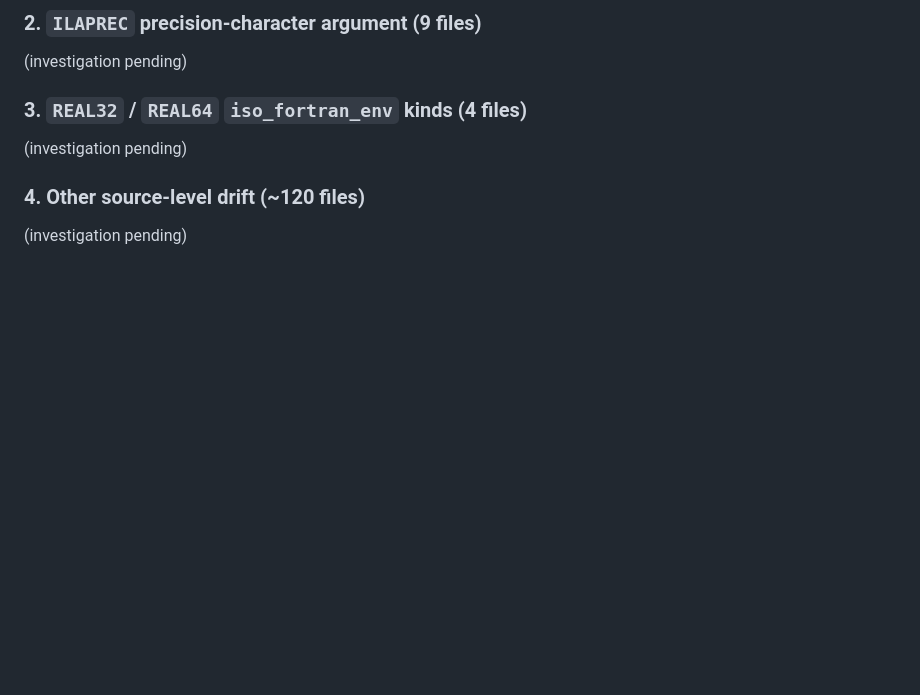
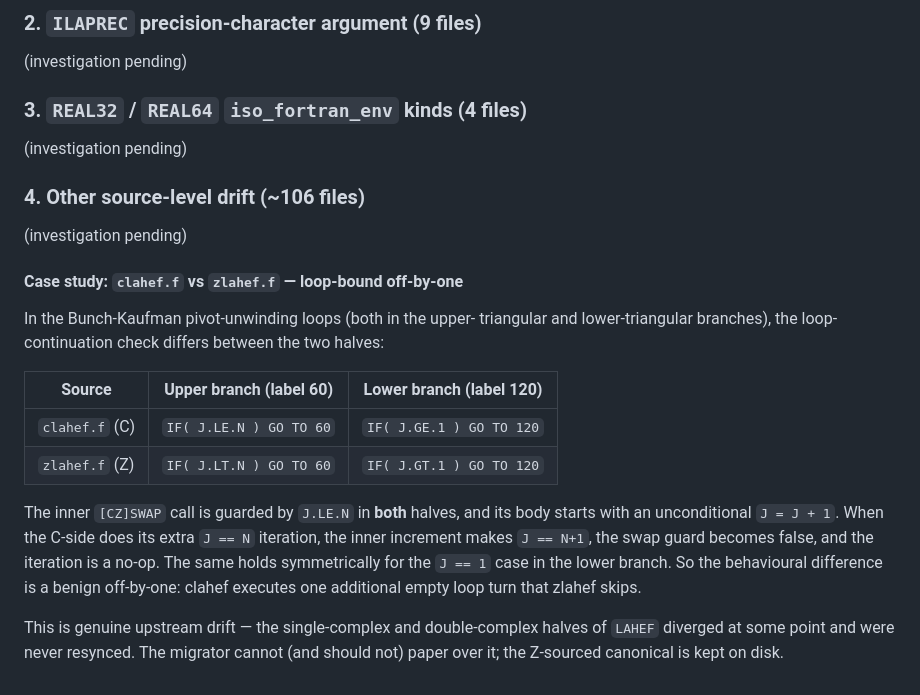
Before and after one commit to kyungminlee/fortran-migrator, a Markdown page: NOTE.md, the part around the change. Drawn GitHub-style; blank space fills up the shorter version.

Commit message:
Document clahef/zlahef loop-bound off-by-one as upstream drift
https://claude.ai/code/session_017php5BcwUSYoEhYMDxEtmW

```diff
--- a/NOTE.md
+++ b/NOTE.md
@@ -128,6 +128,30 @@ The D/Z version is retained.
 
 (investigation pending)
 
-### 4. Other source-level drift (~120 files)
+### 4. Other source-level drift (~106 files)
 
 (investigation pending)
+
+#### Case study: `clahef.f` vs `zlahef.f` — loop-bound off-by-one
+
+In the Bunch-Kaufman pivot-unwinding loops (both in the upper-
+triangular and lower-triangular branches), the loop-continuation
+check differs between the two halves:
+
+| Source          | Upper branch (label 60) | Lower branch (label 120) |
+|-----------------|-------------------------|--------------------------|
+| `clahef.f` (C)  | `IF( J.LE.N ) GO TO 60` | `IF( J.GE.1 ) GO TO 120` |
+| `zlahef.f` (Z)  | `IF( J.LT.N ) GO TO 60` | `IF( J.GT.1 ) GO TO 120` |
+
+The inner `[CZ]SWAP` call is guarded by `J.LE.N` in **both** halves,
+and its body starts with an unconditional `J = J + 1`. When the
+C-side does its extra `J == N` iteration, the inner increment makes
+`J == N+1`, the swap guard becomes false, and the iteration is a
+no-op. The same holds symmetrically for the `J == 1` case in the
+lower branch. So the behavioural difference is a benign off-by-one:
+clahef executes one additional empty loop turn that zlahef skips.
+
+This is genuine upstream drift — the single-complex and
+double-complex halves of `LAHEF` diverged at some point and were
+never resynced. The migrator cannot (and should not) paper over it;
+the Z-sourced canonical is kept on disk.
```
